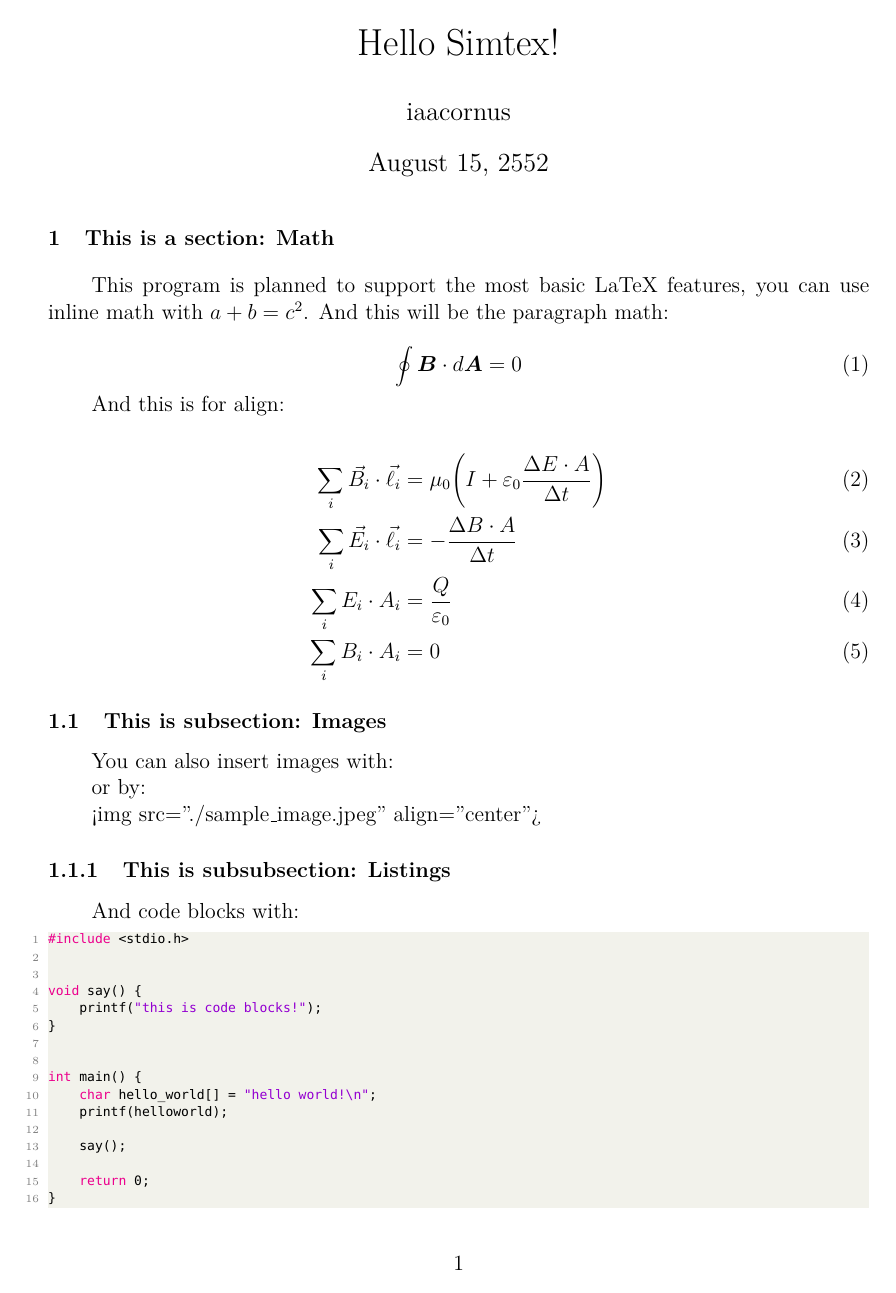
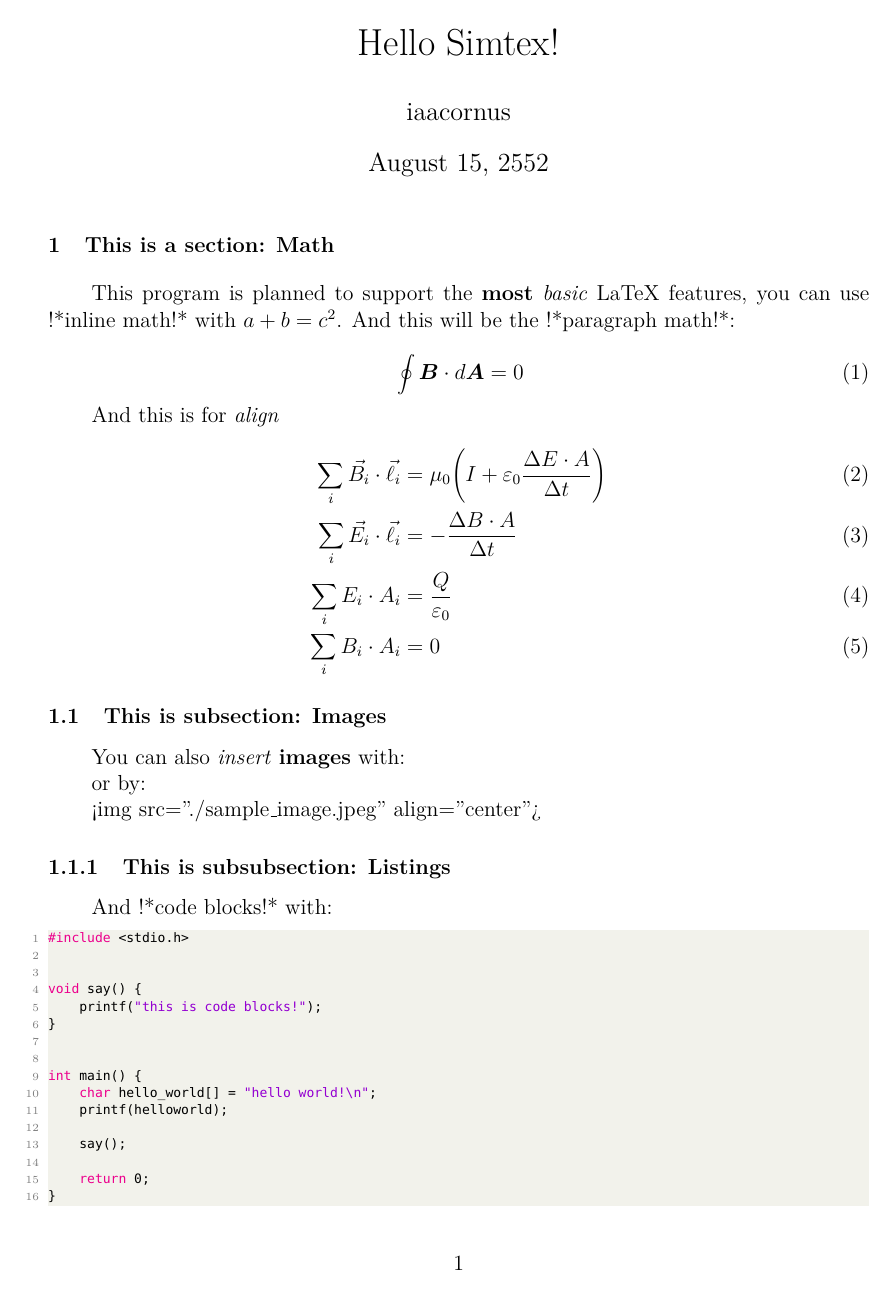
Before and after one commit to simtex-dev/engine, a LaTeX problem sheet (examples/1/hello.tex): page 1 of 2. The pictures show the PDF file examples/1/hello.pdf that the author committed with the source.

Commit message:
update example

```diff
--- a/examples/1/hello.tex
+++ b/examples/1/hello.tex
@@ -63,14 +63,13 @@
 
 	\section{This is a section: Math}
 
-	This program is planned to support the most basic LaTeX features, you can use inline math with $a + b = c^2$. And this will be the paragraph math:
+	This program is planned to support the \textbf{most} \textit{basic} LaTeX features, you can use !*inline math!* with $a + b = c^2$. And this will be the !*paragraph math!*:
 
 	\begin{equation}
 		\oint \boldsymbol{B} \cdot d \boldsymbol{A} = 0
 	\end{equation}
 
-	And this is for align:
-
+	And this is for \emph{align}
 	\begin{align}
 		\sum_{i} \vec{B_{i}} \cdot \vec{\ell_{i}} &= \mu_{0} \bigg(I + \varepsilon_{0} \frac{\Delta E \cdot A}{\Delta t} \bigg)\\
 		\sum_{i} \vec{E_{i}} \cdot \vec{\ell_{i}} &= - \frac{\Delta B \cdot A}{\Delta t}\\
@@ -80,7 +79,7 @@
 
 	\subsection{This is subsection: Images}
 
-	You can also insert images with:
+	You can also \textit{insert} \textbf{images} with:
 
 	\begin{figure}[h]
 		\includegraphics[width=\textwidth]{./sample_image.jpeg}
@@ -95,10 +94,10 @@
 
 	\subsubsection{This is subsubsection: Listings}
 
-	And code blocks with:
+	And !*code blocks!* with:
 
 
-\begin{lstlisting}[language=c]
+\begin{lstlisting}[language=C]
 #include <stdio.h>
 
 
```
Also changed, not shown: examples/1/hello.pdf, examples/1/hello.tex (3 more changed lines), 1 other file.
